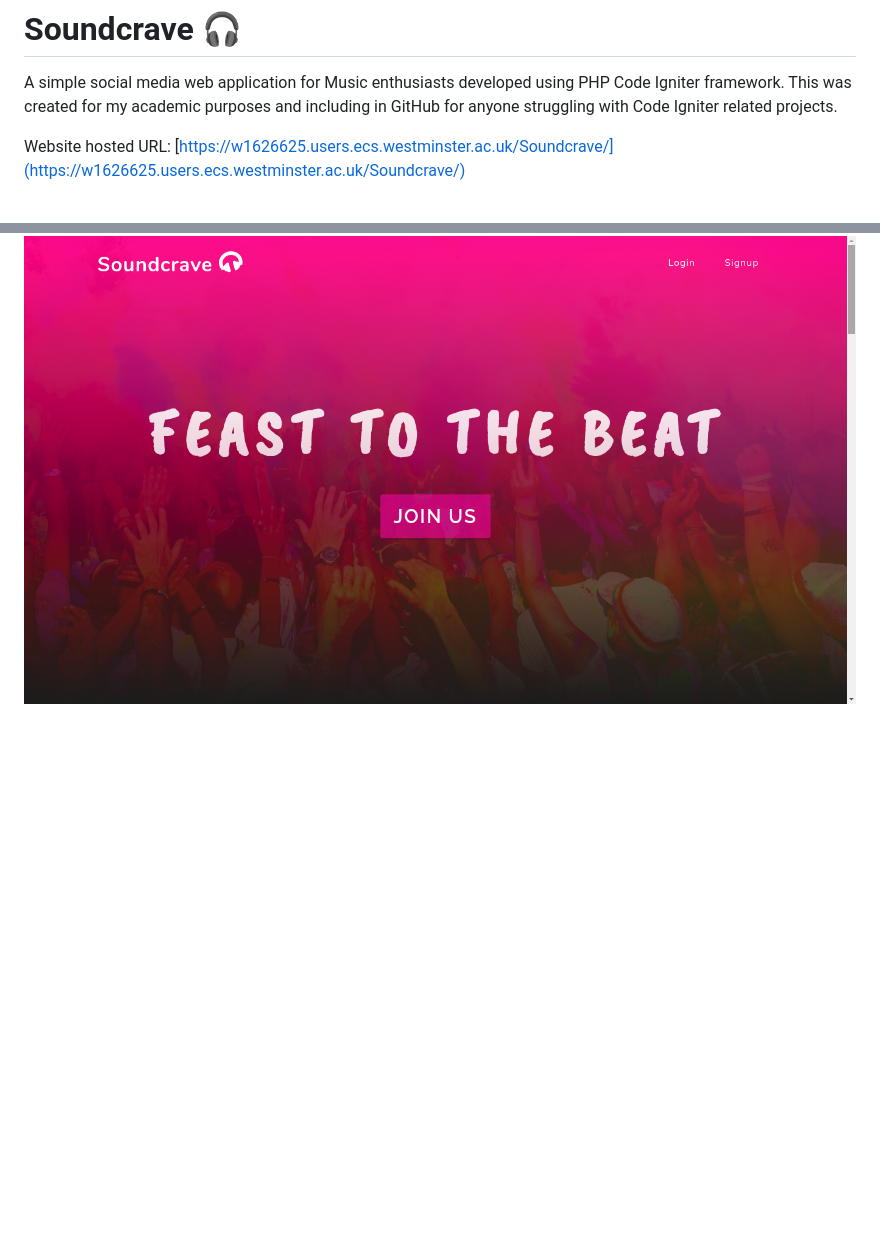
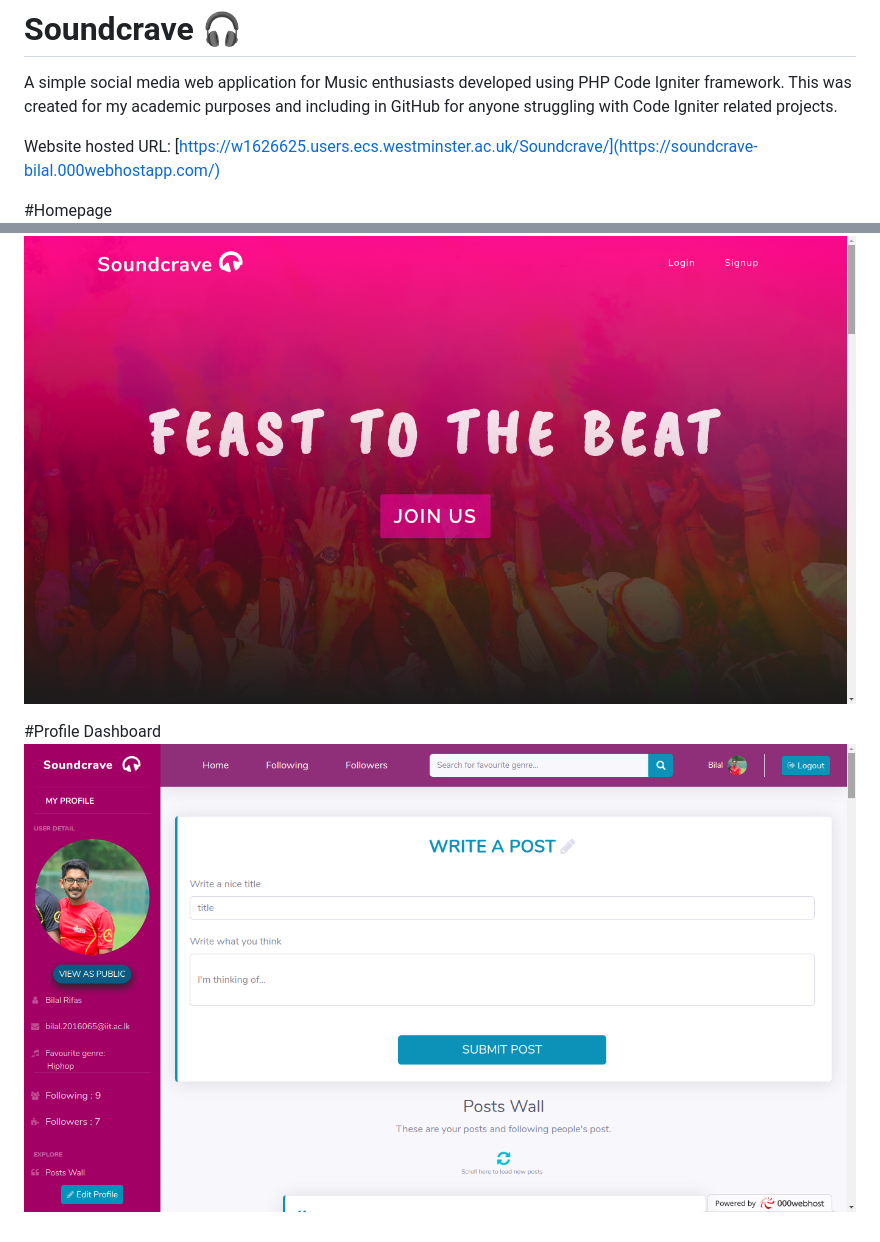
Before and after one commit to BilalRifas/Soundcrave, a Markdown page: README.md, 2 parts joined by grey strips. Rendered like a GitHub page; pictures changed too: Screenshot-soundcrave-dashboard.png (added); blank space fills up the shorter version.

Commit message:
Add website link in readme.md

```diff
--- a/README.md
+++ b/README.md
@@ -3,7 +3,12 @@
 A simple social media web application for Music enthusiasts developed using PHP Code Igniter framework. This was created for my academic purposes and including in GitHub for anyone struggling with Code Igniter related projects.
 
 Website hosted URL:
-[https://w1626625.users.ecs.westminster.ac.uk/Soundcrave/](https://w1626625.users.ecs.westminster.ac.uk/Soundcrave/)
+[https://w1626625.users.ecs.westminster.ac.uk/Soundcrave/](https://soundcrave-bilal.000webhostapp.com/)
 
+#Homepage
 ![alt text](
 https://github.com/BilalRifas/Soundcrave/blob/master/Screenshot-soundcrave.png)
+
+#Profile Dashboard
+![alt text](
+https://github.com/BilalRifas/Soundcrave/blob/master/Screenshot-soundcrave-dashboard.png)
```
